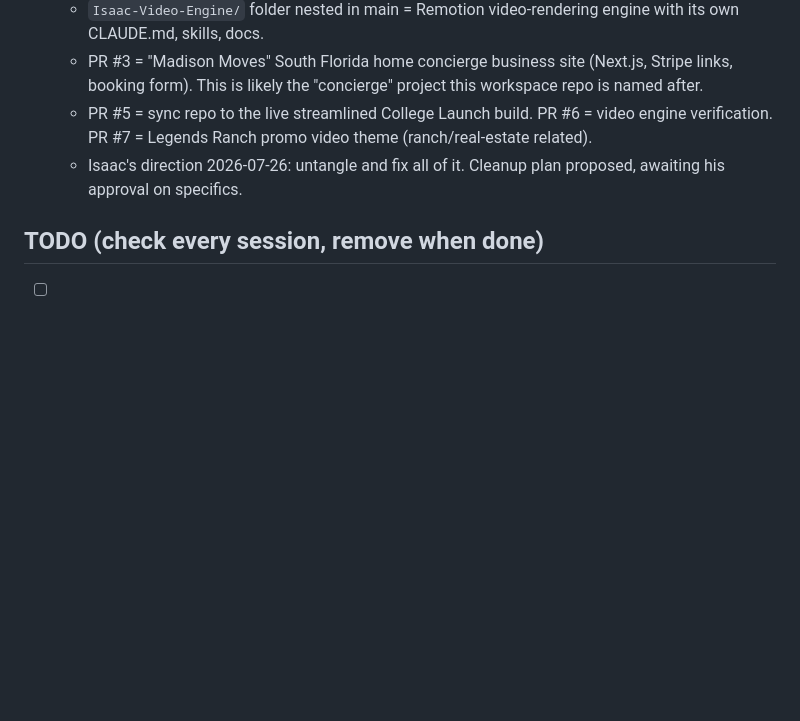
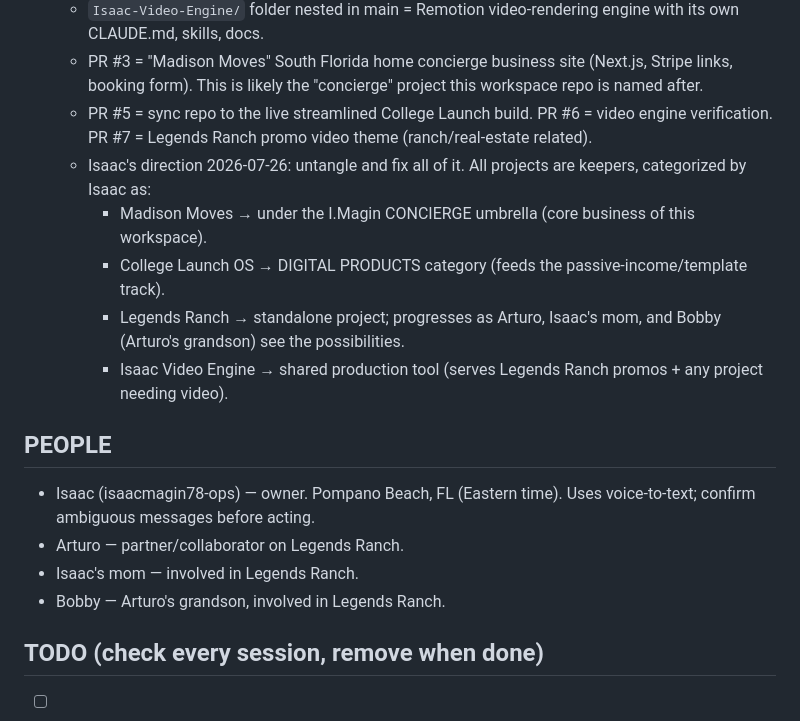
Before and after one commit to isaacmagin78-ops/-imagin-concierge, a Markdown page: CLAUDE.md, the part around the change. Rendered like a GitHub page; blank space fills up the shorter version.

Commit message:
Map projects to umbrellas per Isaac; add people context
Co-Authored-By: Claude Fable 5 <noreply@anthropic.com>
Claude-Session: https://claude.ai/code/session_019nHVVNMF9w6JHP3mPjwVqL

```diff
--- a/CLAUDE.md
+++ b/CLAUDE.md
@@ -61,7 +61,17 @@ For every task, return:
   - `Isaac-Video-Engine/` folder nested in main = Remotion video-rendering engine with its own CLAUDE.md, skills, docs.
   - PR #3 = "Madison Moves" South Florida home concierge business site (Next.js, Stripe links, booking form). This is likely the "concierge" project this workspace repo is named after.
   - PR #5 = sync repo to the live streamlined College Launch build. PR #6 = video engine verification. PR #7 = Legends Ranch promo video theme (ranch/real-estate related).
-  - Isaac's direction 2026-07-26: untangle and fix all of it. Cleanup plan proposed, awaiting his approval on specifics.
+  - Isaac's direction 2026-07-26: untangle and fix all of it. All projects are keepers, categorized by Isaac as:
+    - Madison Moves → under the I.Magin CONCIERGE umbrella (core business of this workspace).
+    - College Launch OS → DIGITAL PRODUCTS category (feeds the passive-income/template track).
+    - Legends Ranch → standalone project; progresses as Arturo, Isaac's mom, and Bobby (Arturo's grandson) see the possibilities.
+    - Isaac Video Engine → shared production tool (serves Legends Ranch promos + any project needing video).
+
+## PEOPLE
+- Isaac (isaacmagin78-ops) — owner. Pompano Beach, FL (Eastern time). Uses voice-to-text; confirm ambiguous messages before acting.
+- Arturo — partner/collaborator on Legends Ranch.
+- Isaac's mom — involved in Legends Ranch.
+- Bobby — Arturo's grandson, involved in Legends Ranch.
 
 ## TODO (check every session, remove when done)
 - [ ] Isaac to rename this repo: remove the stray leading dash in `-imagin-concierge` (GitHub → repo Settings → Repository name). Reminder scheduled for 2026-07-27 morning. Nothing breaks on rename; GitHub redirects the old name.
```
